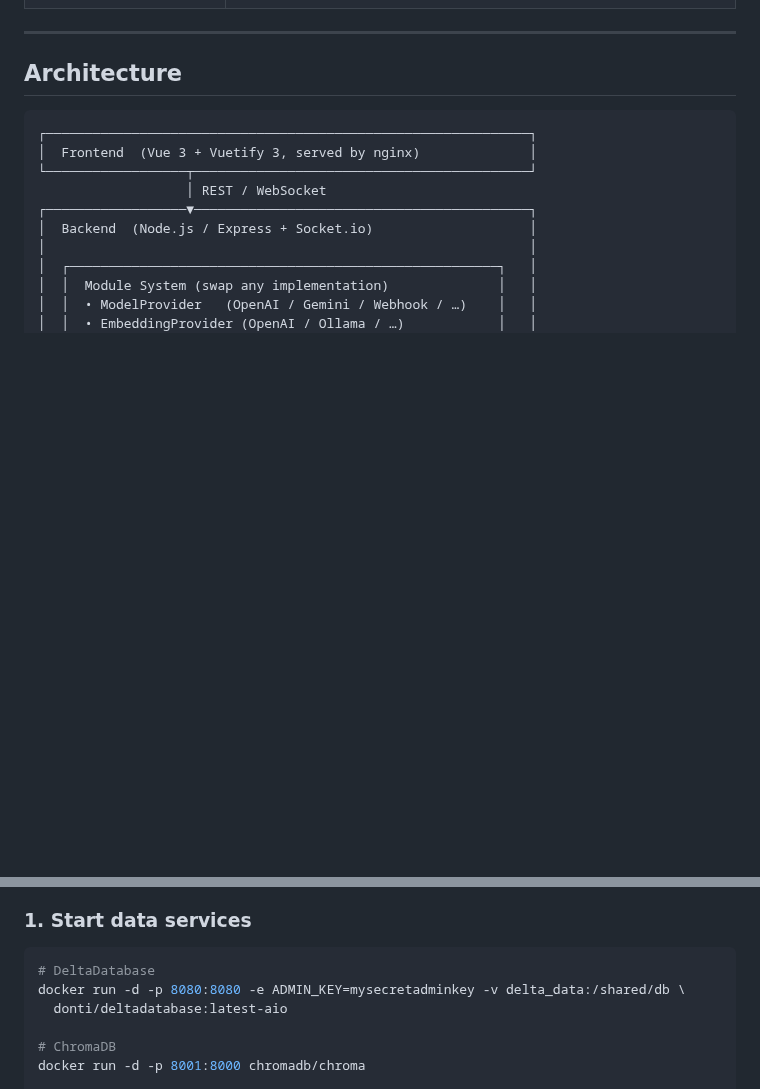
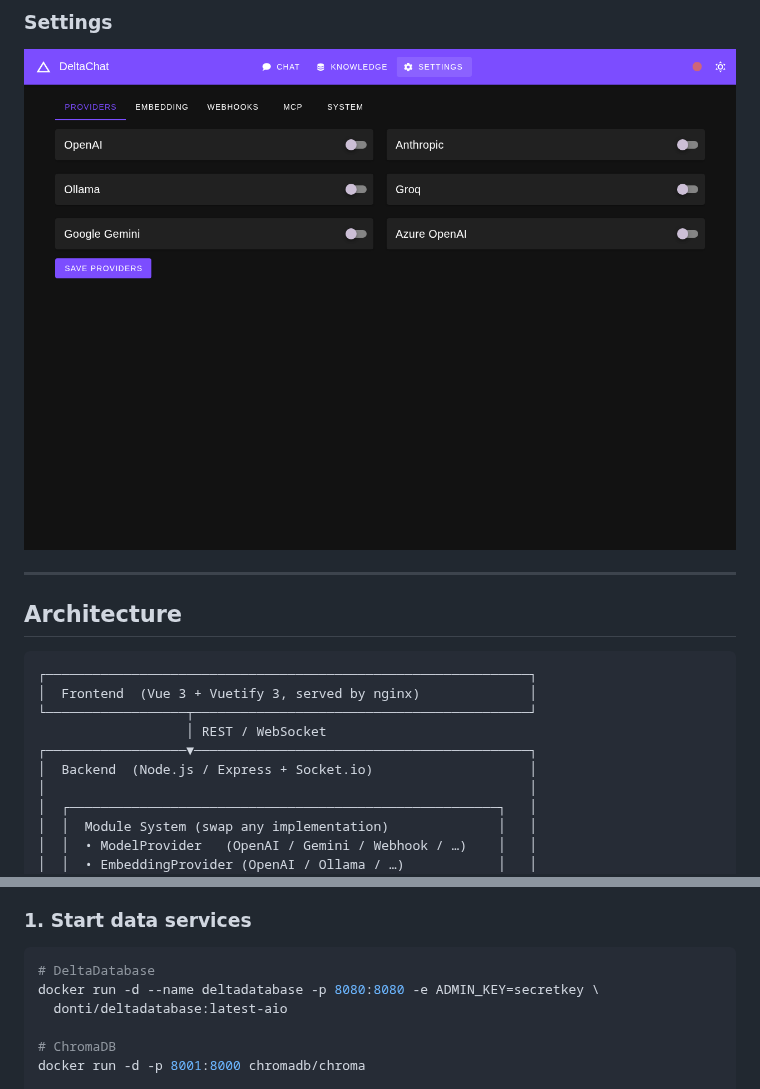
Before and after one commit to DeltaRule/DeltaChat, a Markdown page: README.md, 2 parts joined by grey strips. Rendered like a GitHub page; pictures changed too: docs/screenshots/settings.png (added); blank space fills up the shorter version.

Commit message:
Add frontend screenshots to README and document DeltaDatabase issues in feedback_deltadb.md
Co-authored-by: DeltaRule <83079740+DeltaRule@users.noreply.github.com>

````diff
--- a/README.md
+++ b/README.md
@@ -17,3 +31,5 @@ A modular, extensible AI chat interface built with **Node.js + Vue 3** using **[
+### Settings
+![Settings](docs/screenshots/settings.png)
 
 ---
 
@@ -101,7 +117,7 @@ Navigate to **http://localhost** in your browser.
 
 ```bash
 # DeltaDatabase
-docker run -d -p 8080:8080 -e ADMIN_KEY=mysecretadminkey -v delta_data:/shared/db \
+docker run -d --name deltadatabase -p 8080:8080 -e ADMIN_KEY=secretkey \
   donti/deltadatabase:latest-aio
 
 # ChromaDB
````
Also changed, not shown: other parts of README.md (+14 -0 lines), feedback_deltadb.md (added, +61 -0 lines), docs/screenshots/chat-light.png (added), docs/screenshots/chat.png (added), docs/screenshots/knowledge.png (added), 2 other files.
